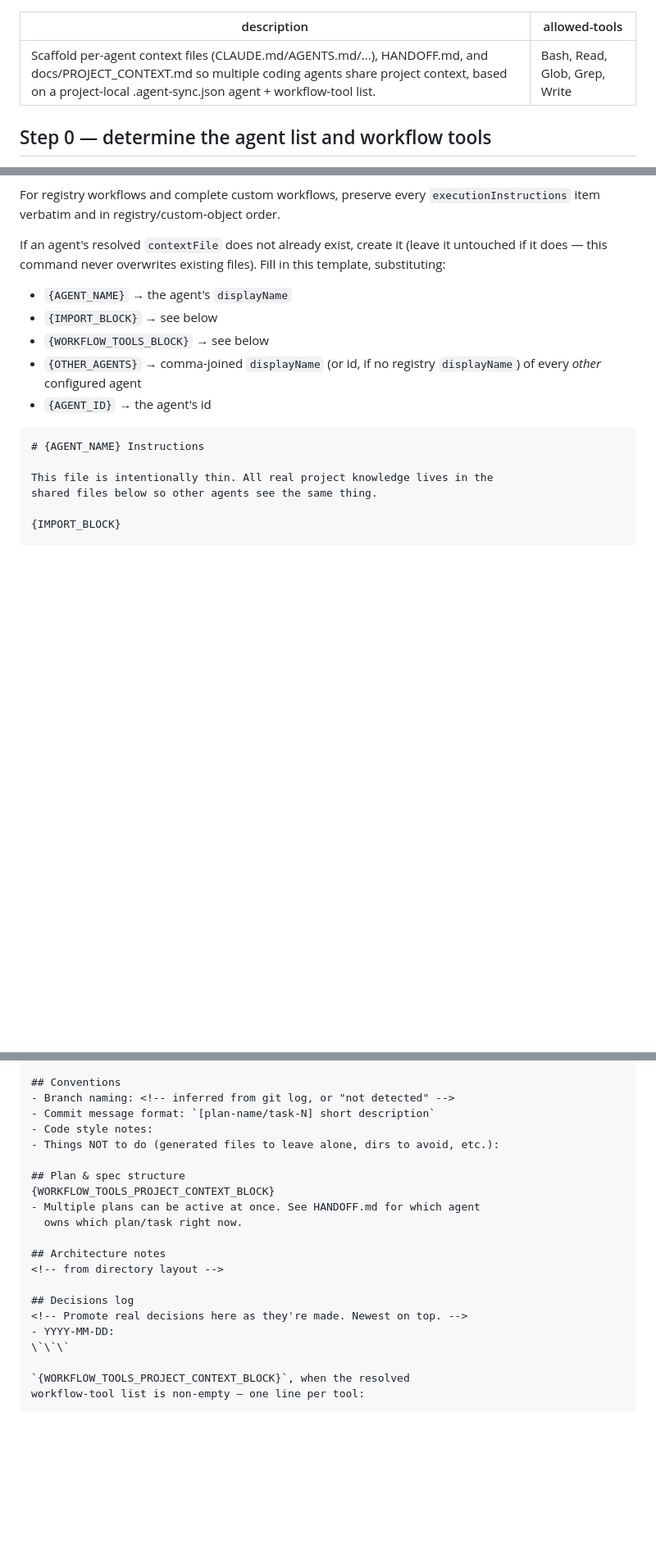
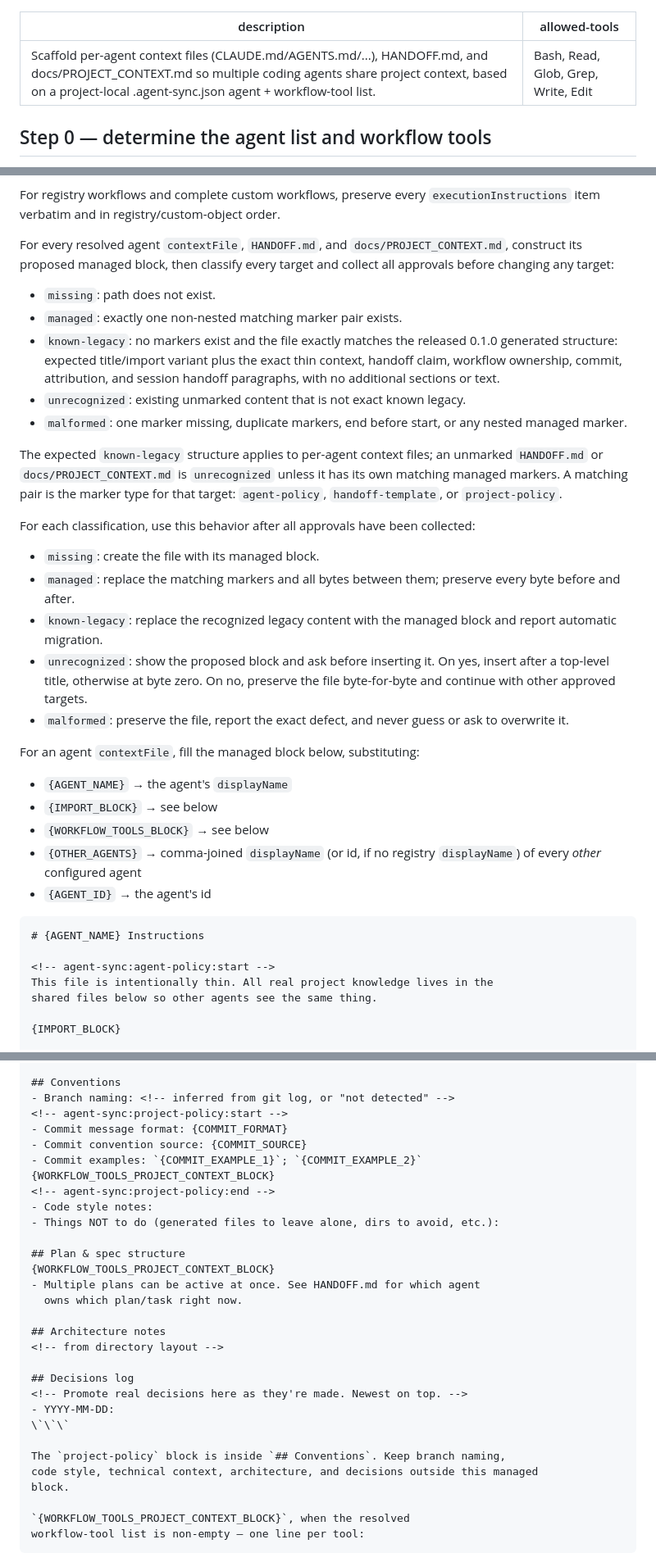
Before and after one commit to cys2best/agent-sync, a Markdown page: commands/scaffold-shared-context.md, 3 parts joined by grey strips. Shown at 82% size. Drawn GitHub-style; blank space fills up the shorter version.

Commit message:
feat(scaffold): support managed policy upgrades

````diff
--- a/commands/scaffold-shared-context.md
+++ b/commands/scaffold-shared-context.md
@@ -1,6 +1,6 @@
 ---
 description: Scaffold per-agent context files (CLAUDE.md/AGENTS.md/...), HANDOFF.md, and docs/PROJECT_CONTEXT.md so multiple coding agents share project context, based on a project-local .agent-sync.json agent + workflow-tool list.
-allowed-tools: Bash, Read, Glob, Grep, Write
+allowed-tools: Bash, Read, Glob, Grep, Write, Edit
 ---
 
 ## Step 0 — determine the agent list and workflow tools
@@ -118,9 +118,38 @@ order:
 For registry workflows and complete custom workflows, preserve every
 `executionInstructions` item verbatim and in registry/custom-object order.
 
-If an agent's resolved `contextFile` does not already exist, create it
-(leave it untouched if it does — this command never overwrites existing
-files). Fill in this template, substituting:
+For every resolved agent `contextFile`, `HANDOFF.md`, and
+`docs/PROJECT_CONTEXT.md`, construct its proposed managed block, then classify
+every target and collect all approvals before changing any target:
+- `missing`: path does not exist.
+- `managed`: exactly one non-nested matching marker pair exists.
+- `known-legacy`: no markers exist and the file exactly matches the released
+  0.1.0 generated structure: expected title/import variant plus the exact thin
+  context, handoff claim, workflow ownership, commit, attribution, and session
+  handoff paragraphs, with no additional sections or text.
+- `unrecognized`: existing unmarked content that is not exact known legacy.
+- `malformed`: one marker missing, duplicate markers, end before start, or any
+  nested managed marker.
+
+The expected `known-legacy` structure applies to per-agent context files; an
+unmarked `HANDOFF.md` or `docs/PROJECT_CONTEXT.md` is `unrecognized` unless it
+has its own matching managed markers. A matching pair is the marker type for
+that target: `agent-policy`, `handoff-template`, or `project-policy`.
+
+For each classification, use this behavior after all approvals have been
+collected:
+- `missing`: create the file with its managed block.
+- `managed`: replace the matching markers and all bytes between them; preserve
+  every byte before and after.
+- `known-legacy`: replace the recognized legacy content with the managed block
+  and report automatic migration.
+- `unrecognized`: show the proposed block and ask before inserting it. On yes,
+  insert after a top-level title, otherwise at byte zero. On no, preserve the
+  file byte-for-byte and continue with other approved targets.
+- `malformed`: preserve the file, report the exact defect, and never guess or
+  ask to overwrite it.
+
+For an agent `contextFile`, fill the managed block below, substituting:
 - `{AGENT_NAME}` → the agent's `displayName`
 - `{IMPORT_BLOCK}` → see below
 - `{WORKFLOW_TOOLS_BLOCK}` → see below
@@ -131,6 +160,7 @@ files). Fill in this template, substituting:
 ```markdown
 # {AGENT_NAME} Instructions
 
+<!-- agent-sync:agent-policy:start -->
 This file is intentionally thin. All real project knowledge lives in the
 shared files below so other agents see the same thing.
 
@@ -287,7 +328,12 @@ repo, rather than guessing):
 
 ## Conventions
 - Branch naming: <!-- inferred from git log, or "not detected" -->
-- Commit message format: `[plan-name/task-N] short description`
+<!-- agent-sync:project-policy:start -->
+- Commit message format: {COMMIT_FORMAT}
+- Commit convention source: {COMMIT_SOURCE}
+- Commit examples: `{COMMIT_EXAMPLE_1}`; `{COMMIT_EXAMPLE_2}`
+{WORKFLOW_TOOLS_PROJECT_CONTEXT_BLOCK}
+<!-- agent-sync:project-policy:end -->
 - Code style notes:
 - Things NOT to do (generated files to leave alone, dirs to avoid, etc.):
 
@@ -303,6 +349,10 @@ repo, rather than guessing):
 <!-- Promote real decisions here as they're made. Newest on top. -->
 - YYYY-MM-DD:
 \`\`\`
+
+The `project-policy` block is inside `## Conventions`. Keep branch naming,
+code style, technical context, architecture, and decisions outside this managed
+block.
 
 `{WORKFLOW_TOOLS_PROJECT_CONTEXT_BLOCK}`, when the resolved
 workflow-tool list is non-empty — one line per tool:
````
Also changed, not shown: other parts of commands/scaffold-shared-context.md (+18 -7 lines).
